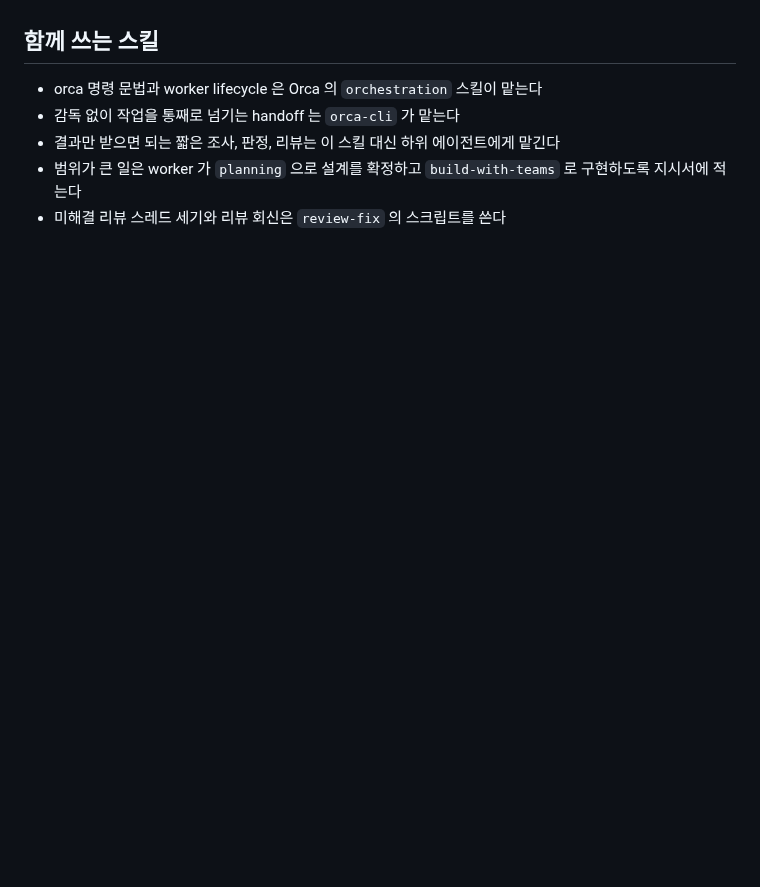
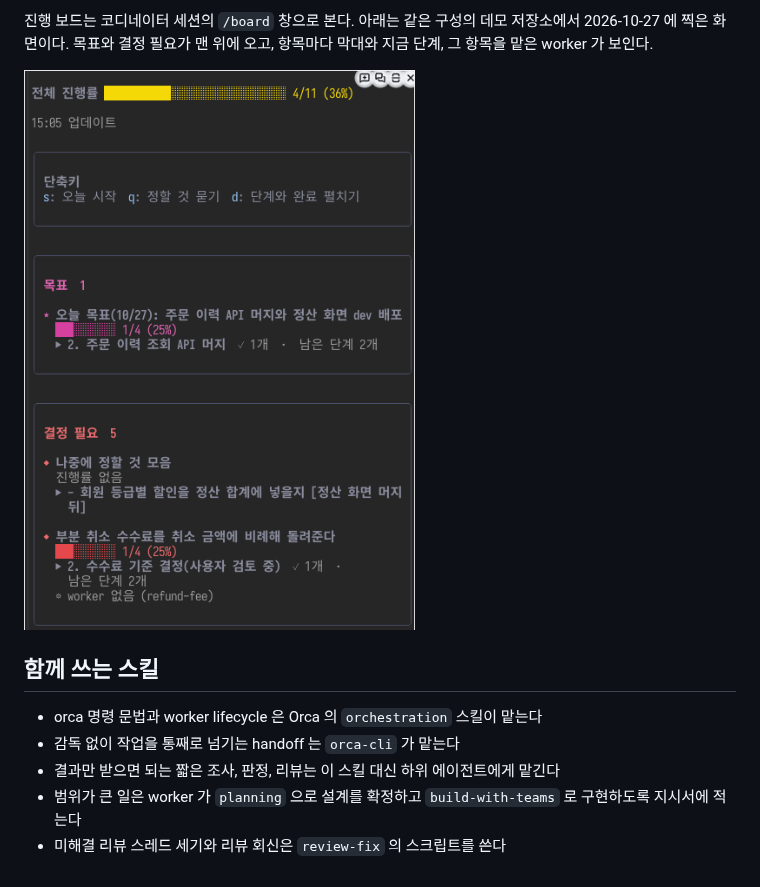
Before and after one commit to jon890/fos-skills, a Markdown page: orch/README.md, the part around one of its changes. GitHub-like rendering; pictures changed too: docs/images/board.png (added); blank space fills up the shorter version.

```diff
--- a/orch/README.md
+++ b/orch/README.md
@@ -67,3 +132,8 @@ PR 생성은 사용자가 미리 허락한 경우에만 worker 에게 맡기고,
+진행 보드는 코디네이터 세션의 `/board` 창으로 본다. 아래는 같은 구성의 데모 저장소에서 2026-10-27 에 찍은 화면이다.
+목표와 결정 필요가 맨 위에 오고, 항목마다 막대와 지금 단계, 그 항목을 맡은 worker 가 보인다.
+
+![데모 저장소의 /board 창. 오늘 목표 1/4, 결정 필요 항목 둘이 보인다](../docs/images/board.png)
+
 ## 함께 쓰는 스킬
 
 - orca 명령 문법과 worker lifecycle 은 Orca 의 `orchestration` 스킬이 맡는다
```
Also changed, not shown: other parts of orch/README.md (+65 -0 lines).
